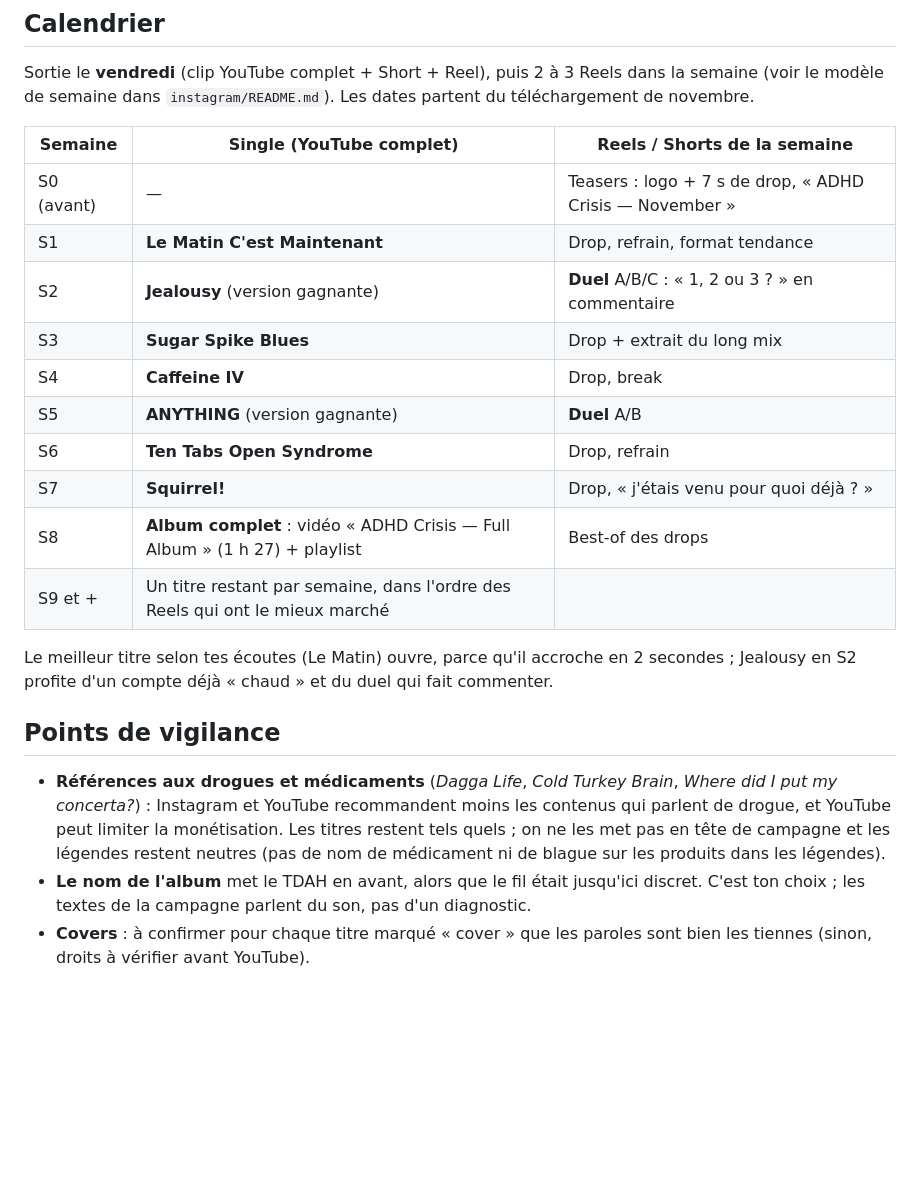
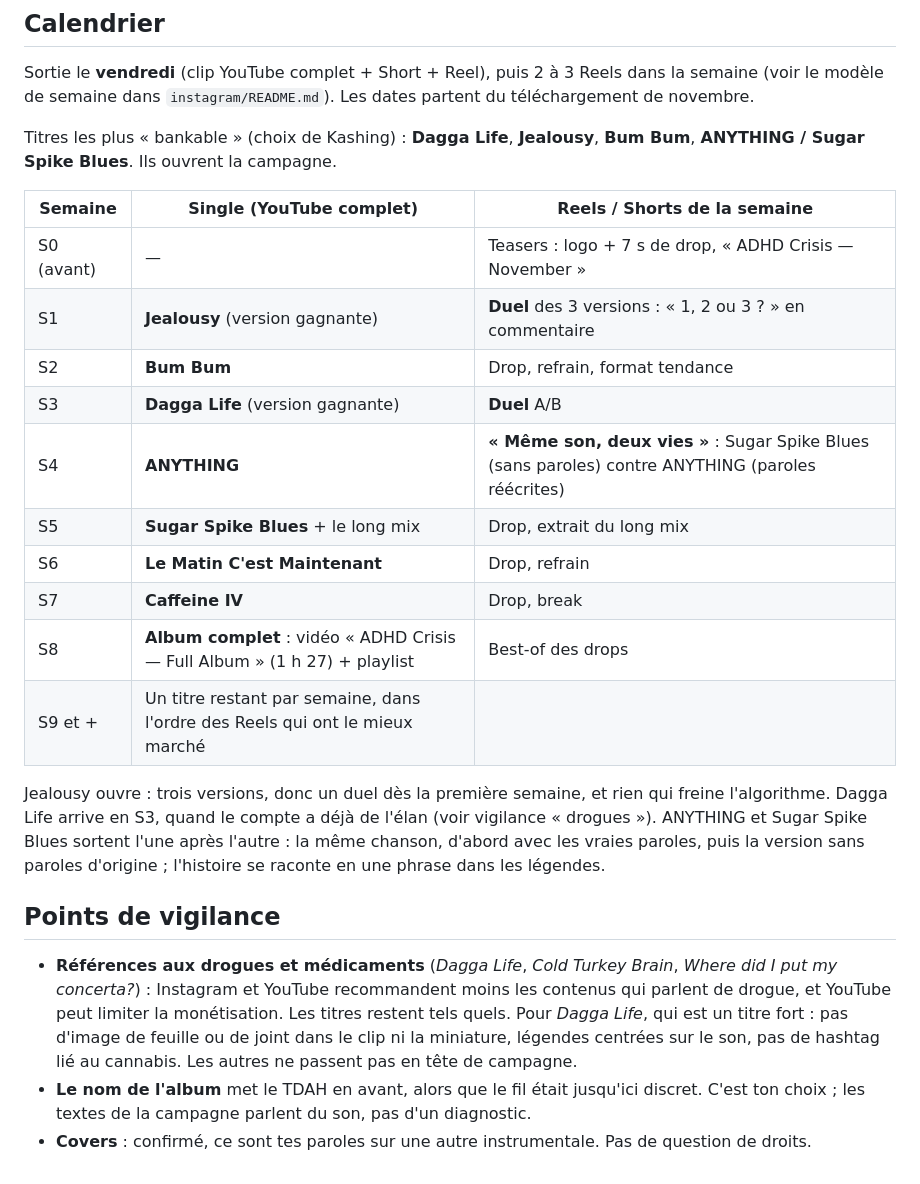
Before and after one commit to JB198203/blablabla, a Markdown page: campagne/ADHD_CRISIS.md, the part around the change. Rendered like a GitHub page; blank space fills up the shorter version.

Commit message:
Campaign: open with the most bankable tracks (Jealousy, Bum Bum, Dagga Life, ANYTHING/Sugar Spike Blues)
Co-Authored-By: Claude Opus 5.5 <noreply@anthropic.com>
Claude-Session: https://claude.ai/code/session_016M2hRYehKWbLxckUNnSfuN

```diff
--- a/campagne/ADHD_CRISIS.md
+++ b/campagne/ADHD_CRISIS.md
@@ -38,29 +38,34 @@ Familles de versions (mêmes paroles, autre instrumentale) : **Jealousy ×3**, *
 Sortie le **vendredi** (clip YouTube complet + Short + Reel), puis 2 à 3 Reels dans la semaine
 (voir le modèle de semaine dans `instagram/README.md`). Les dates partent du téléchargement de novembre.
 
+Titres les plus « bankable » (choix de Kashing) : **Dagga Life**, **Jealousy**, **Bum Bum**,
+**ANYTHING / Sugar Spike Blues**. Ils ouvrent la campagne.
+
 | Semaine | Single (YouTube complet) | Reels / Shorts de la semaine |
 |---|---|---|
 | S0 (avant) | — | Teasers : logo + 7 s de drop, « ADHD Crisis — November » |
-| S1 | **Le Matin C'est Maintenant** | Drop, refrain, format tendance |
-| S2 | **Jealousy** (version gagnante) | **Duel** A/B/C : « 1, 2 ou 3 ? » en commentaire |
-| S3 | **Sugar Spike Blues** | Drop + extrait du long mix |
-| S4 | **Caffeine IV** | Drop, break |
-| S5 | **ANYTHING** (version gagnante) | **Duel** A/B |
-| S6 | **Ten Tabs Open Syndrome** | Drop, refrain |
-| S7 | **Squirrel!** | Drop, « j'étais venu pour quoi déjà ? » |
+| S1 | **Jealousy** (version gagnante) | **Duel** des 3 versions : « 1, 2 ou 3 ? » en commentaire |
+| S2 | **Bum Bum** | Drop, refrain, format tendance |
+| S3 | **Dagga Life** (version gagnante) | **Duel** A/B |
+| S4 | **ANYTHING** | **« Même son, deux vies »** : Sugar Spike Blues (sans paroles) contre ANYTHING (paroles réécrites) |
+| S5 | **Sugar Spike Blues** + le long mix | Drop, extrait du long mix |
+| S6 | **Le Matin C'est Maintenant** | Drop, refrain |
+| S7 | **Caffeine IV** | Drop, break |
 | S8 | **Album complet** : vidéo « ADHD Crisis — Full Album » (1 h 27) + playlist | Best-of des drops |
 | S9 et + | Un titre restant par semaine, dans l'ordre des Reels qui ont le mieux marché | |
 
-Le meilleur titre selon tes écoutes (Le Matin) ouvre, parce qu'il accroche en 2 secondes ;
-Jealousy en S2 profite d'un compte déjà « chaud » et du duel qui fait commenter.
+Jealousy ouvre : trois versions, donc un duel dès la première semaine, et rien qui freine
+l'algorithme. Dagga Life arrive en S3, quand le compte a déjà de l'élan (voir vigilance « drogues »).
+ANYTHING et Sugar Spike Blues sortent l'une après l'autre : la même chanson, d'abord avec les vraies
+paroles, puis la version sans paroles d'origine ; l'histoire se raconte en une phrase dans les légendes.
 
 ## Points de vigilance
 
 - **Références aux drogues et médicaments** (*Dagga Life*, *Cold Turkey Brain*, *Where did I put my concerta?*) :
   Instagram et YouTube recommandent moins les contenus qui parlent de drogue, et YouTube peut limiter
-  la monétisation. Les titres restent tels quels ; on ne les met pas en tête de campagne et les légendes
-  restent neutres (pas de nom de médicament ni de blague sur les produits dans les légendes).
+  la monétisation. Les titres restent tels quels. Pour *Dagga Life*, qui est un titre fort : pas
+  d'image de feuille ou de joint dans le clip ni la miniature, légendes centrées sur le son, pas de
+  hashtag lié au cannabis. Les autres ne passent pas en tête de campagne.
 - **Le nom de l'album** met le TDAH en avant, alors que le fil était jusqu'ici discret. C'est ton choix ;
   les textes de la campagne parlent du son, pas d'un diagnostic.
-- **Covers** : à confirmer pour chaque titre marqué « cover » que les paroles sont bien les tiennes
-  (sinon, droits à vérifier avant YouTube).
+- **Covers** : confirmé, ce sont tes paroles sur une autre instrumentale. Pas de question de droits.
```
